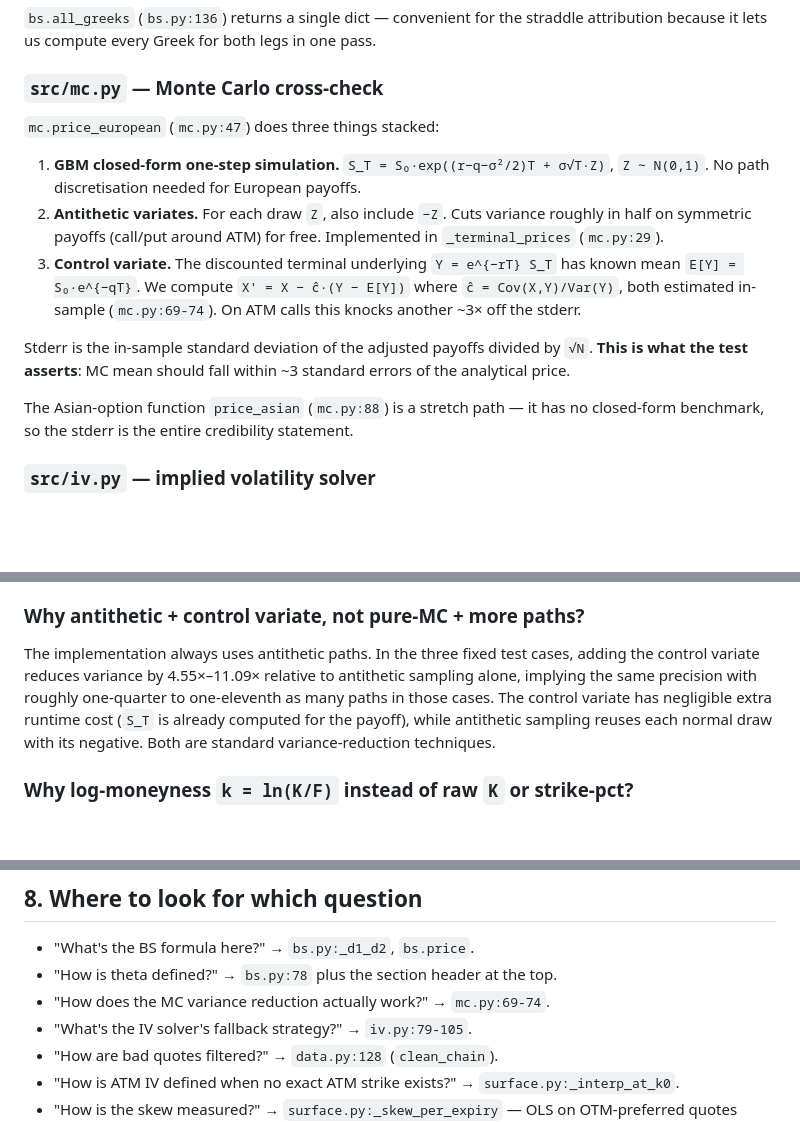
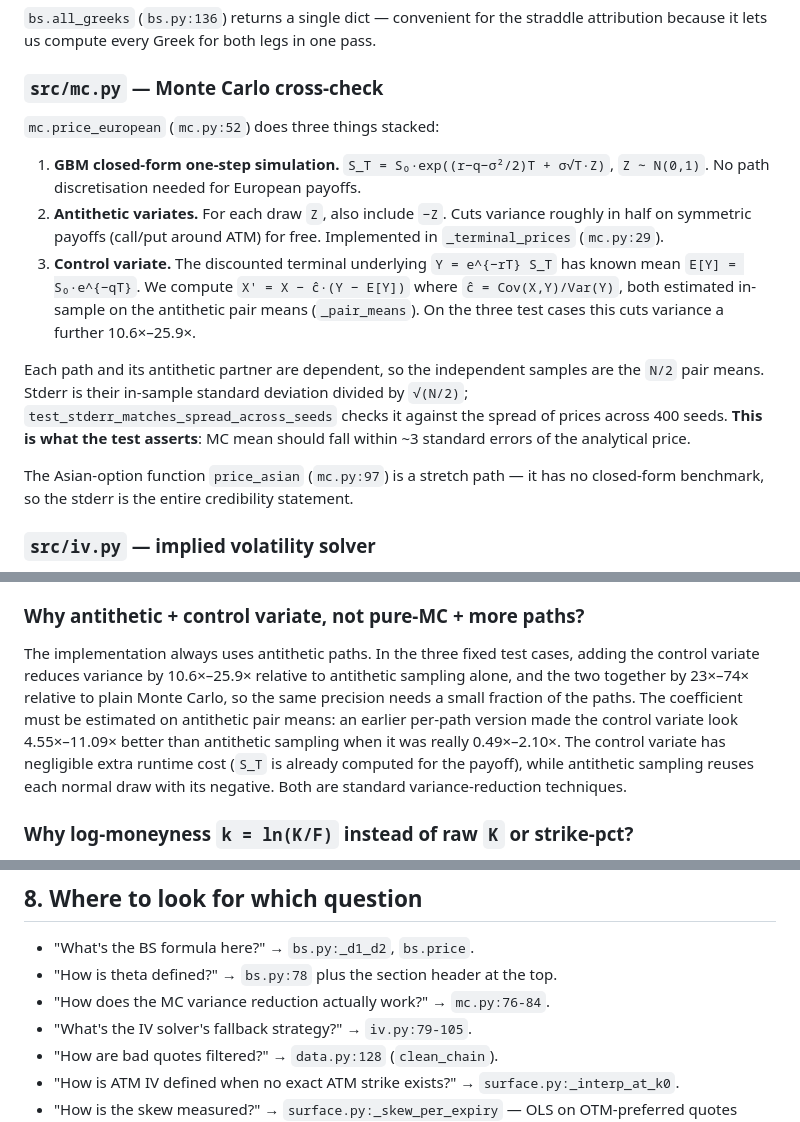
Before and after one commit to FilipNowakowicz/option-vol-surface, a Markdown page: WALKTHROUGH.md, 3 parts joined by grey strips. GitHub-like rendering; blank space fills up the shorter version.

```diff
--- a/WALKTHROUGH.md
+++ b/WALKTHROUGH.md
@@ -140,7 +140,7 @@ legs in one pass.
 
 ### `src/mc.py` — Monte Carlo cross-check
 
-`mc.price_european` (`mc.py:47`) does three things stacked:
+`mc.price_european` (`mc.py:52`) does three things stacked:
 
 1. **GBM closed-form one-step simulation.** `S_T = S₀·exp((r−q−σ²/2)T +
    σ√T·Z)`, `Z ∼ N(0,1)`. No path discretisation needed for European
@@ -151,14 +151,16 @@ legs in one pass.
 3. **Control variate.** The discounted terminal underlying `Y = e^{−rT}
    S_T` has known mean `E[Y] = S₀·e^{−qT}`. We compute
    `X' = X − ĉ·(Y − E[Y])` where `ĉ = Cov(X,Y)/Var(Y)`, both estimated
-   in-sample (`mc.py:69-74`). On ATM calls this knocks another ~3× off
-   the stderr.
+   in-sample on the antithetic pair means (`_pair_means`). On the three
+   test cases this cuts variance a further 10.6×–25.9×.
 
-Stderr is the in-sample standard deviation of the adjusted payoffs
-divided by `√N`. **This is what the test asserts**: MC mean should fall
+Each path and its antithetic partner are dependent, so the independent
+samples are the `N/2` pair means. Stderr is their in-sample standard
+deviation divided by `√(N/2)`; `test_stderr_matches_spread_across_seeds`
+checks it against the spread of prices across 400 seeds. **This is what the test asserts**: MC mean should fall
 within ~3 standard errors of the analytical price.
 
-The Asian-option function `price_asian` (`mc.py:88`) is a stretch path —
+The Asian-option function `price_asian` (`mc.py:97`) is a stretch path —
 it has no closed-form benchmark, so the stderr is the entire credibility
 statement.
 
@@ -335,9 +337,12 @@ guarantees convergence.
 ### Why antithetic + control variate, not pure-MC + more paths?
 
 The implementation always uses antithetic paths. In the three fixed test
-cases, adding the control variate reduces variance by 4.55×–11.09× relative
-to antithetic sampling alone, implying the same precision with roughly
-one-quarter to one-eleventh as many paths in those cases. The control
+cases, adding the control variate reduces variance by 10.6×–25.9× relative
+to antithetic sampling alone, and the two together by 23×–74× relative to
+plain Monte Carlo, so the same precision needs a small fraction of the
+paths. The coefficient must be estimated on antithetic pair means: an
+earlier per-path version made the control variate look 4.55×–11.09× better
+than antithetic sampling when it was really 0.49×–2.10×. The control
 variate has negligible extra runtime cost (`S_T` is already computed for
 the payoff), while antithetic sampling reuses each normal draw with its
 negative. Both are standard variance-reduction techniques.
@@ -423,7 +428,7 @@ You will be asked about these — internalise them.
 
 - "What's the BS formula here?" → `bs.py:_d1_d2`, `bs.price`.
 - "How is theta defined?" → `bs.py:78` plus the section header at the top.
-- "How does the MC variance reduction actually work?" → `mc.py:69-74`.
+- "How does the MC variance reduction actually work?" → `mc.py:76-84`.
 - "What's the IV solver's fallback strategy?" → `iv.py:79-105`.
 - "How are bad quotes filtered?" → `data.py:128` (`clean_chain`).
 - "How is ATM IV defined when no exact ATM strike exists?" →
```
Also changed, not shown: README.md (+20 -10 lines), mc_convergence.png, 2 other files.
